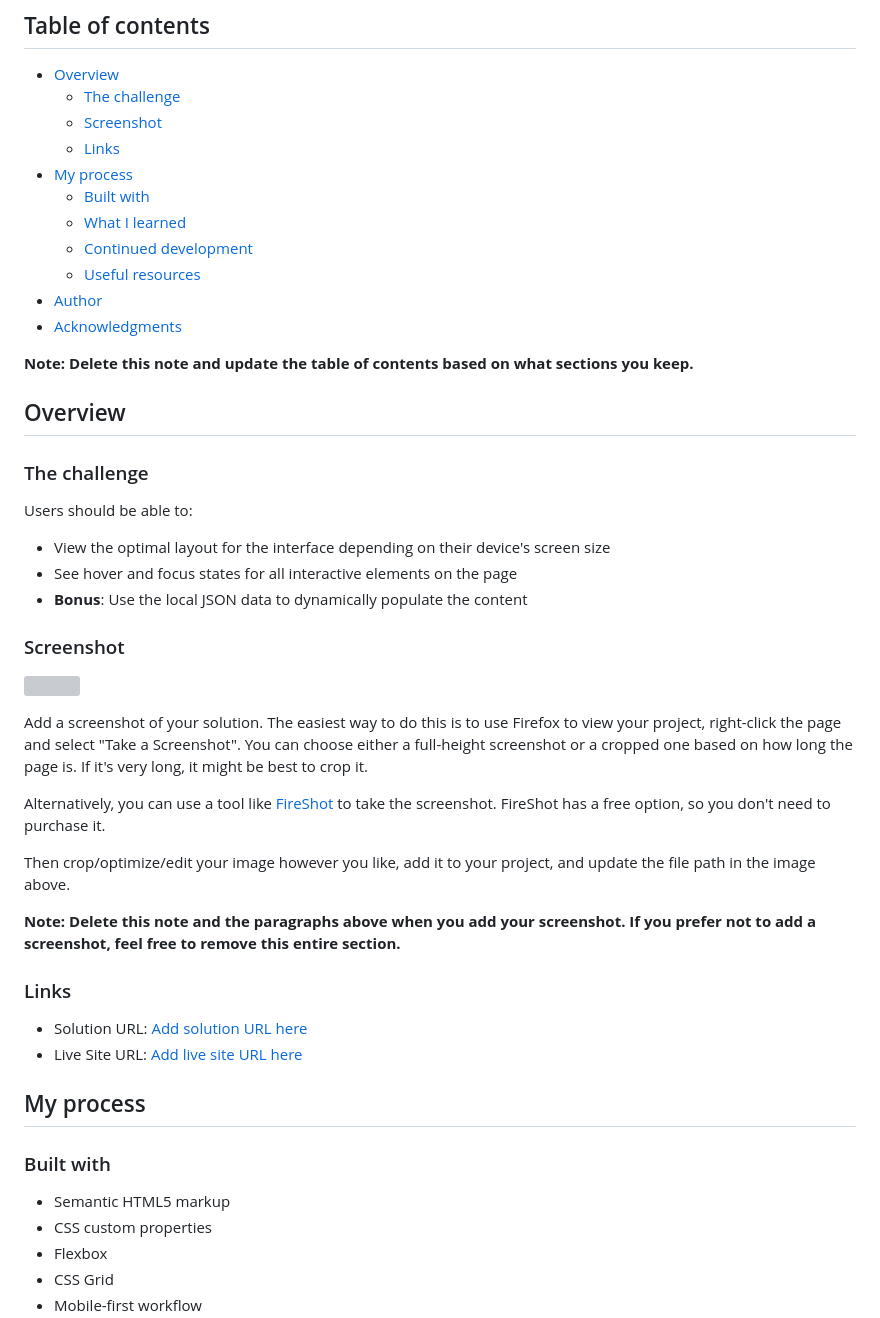
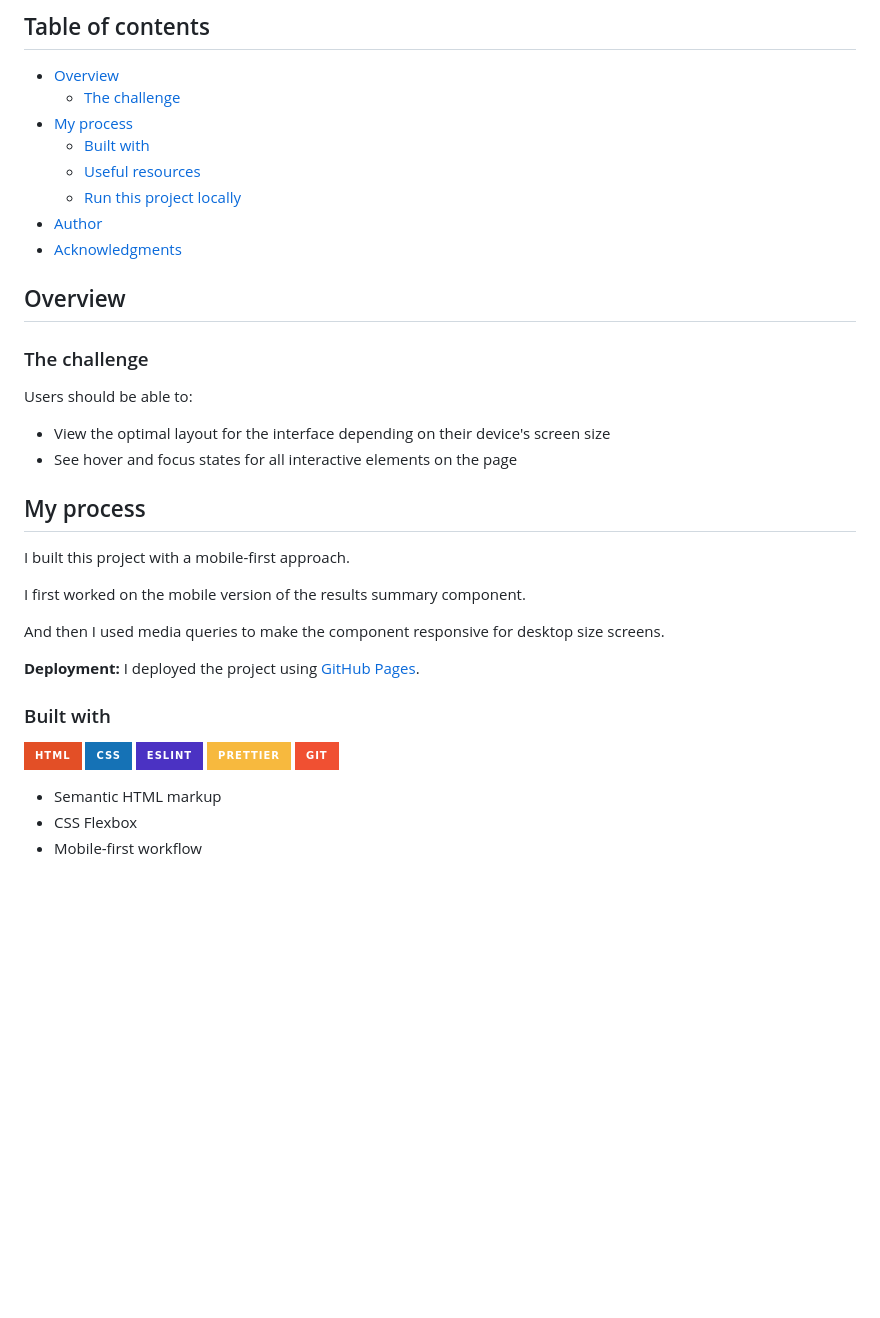
Before and after one commit to BenjaminSemah/results-summary-component, a Markdown page: README-template.md, the part around the change printed below. GitHub-like rendering; badges without logos; blank space fills up the shorter version; grey boxes are pictures that could not be loaded.

```diff
--- a/README-template.md
+++ b/README-template.md
@@ -6,17 +76,12 @@ This is a solution to the [Results summary component challenge on Frontend Mento
 
 - [Overview](#overview)
   - [The challenge](#the-challenge)
-  - [Screenshot](#screenshot)
-  - [Links](#links)
 - [My process](#my-process)
   - [Built with](#built-with)
-  - [What I learned](#what-i-learned)
-  - [Continued development](#continued-development)
   - [Useful resources](#useful-resources)
+  - [Run this project locally](#run-the-project-locally)
 - [Author](#author)
 - [Acknowledgments](#acknowledgments)
-
-**Note: Delete this note and update the table of contents based on what sections you keep.**
 
 ## Overview
 
@@ -26,31 +91,27 @@ Users should be able to:
 
 - View the optimal layout for the interface depending on their device's screen size
 - See hover and focus states for all interactive elements on the page
-- **Bonus**: Use the local JSON data to dynamically populate the content
-
-### Screenshot
-
-![](./screenshot.jpg)
-
-Add a screenshot of your solution. The easiest way to do this is to use Firefox to view your project, right-click the page and select "Take a Screenshot". You can choose either a full-height screenshot or a cropped one based on how long the page is. If it's very long, it might be best to crop it.
-
-Alternatively, you can use a tool like [FireShot](https://getfireshot.com/) to take the screenshot. FireShot has a free option, so you don't need to purchase it.
-
-Then crop/optimize/edit your image however you like, add it to your project, and update the file path in the image above.
-
-**Note: Delete this note and the paragraphs above when you add your screenshot. If you prefer not to add a screenshot, feel free to remove this entire section.**
-
-### Links
-
-- Solution URL: [Add solution URL here](https://your-solution-url.com)
-- Live Site URL: [Add live site URL here](https://your-live-site-url.com)
 
 ## My process
 
+I built this project with a mobile-first approach.
+
+I first worked on the mobile version of the results summary component.
+
+And then I used media queries to make the component responsive for desktop size screens.
+
+**Deployment:** I deployed the project using [GitHub Pages](https://pages.github.com/).
+
 ### Built with
 
-- Semantic HTML5 markup
-- CSS custom properties
-- Flexbox
-- CSS Grid
+<!-- Bagdes -->
+
+![HTML](https://img.shields.io/badge/html-E34F26.svg?style=for-the-badge&logo=html5&logoColor=white)
+![CSS](https://img.shields.io/badge/css-1572B6.svg?style=for-the-badge&logo=css3&logoColor=white)
+![](https://img.shields.io/badge/ESLint-4B32C3.svg?style=for-the-badge&logo=ESLint&logoColor=white)
+![](https://img.shields.io/badge/Prettier-F7B93E.svg?style=for-the-badge&logo=Prettier&logoColor=black)
+![](https://img.shields.io/badge/Git-F05032?style=for-the-badge&logo=git&logoColor=white)
+
+- Semantic HTML markup
+- CSS Flexbox
 - Mobile-first workflow
```
Also changed, not shown: other parts of README-template.md (+93 -46 lines).
